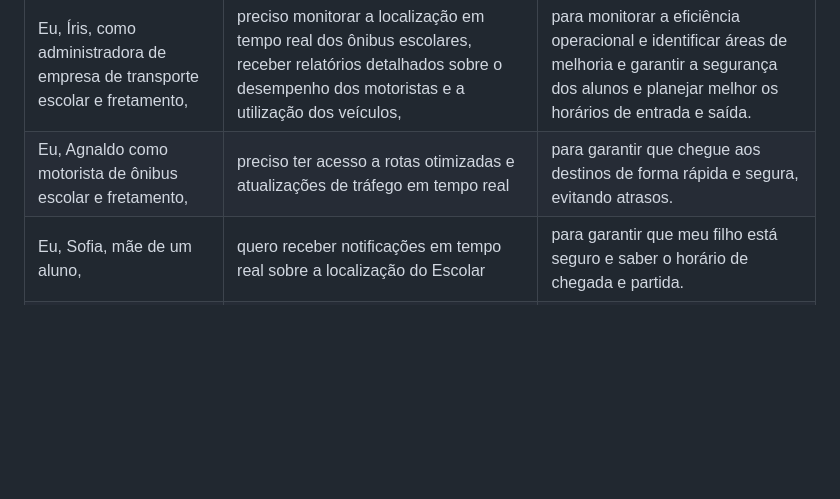
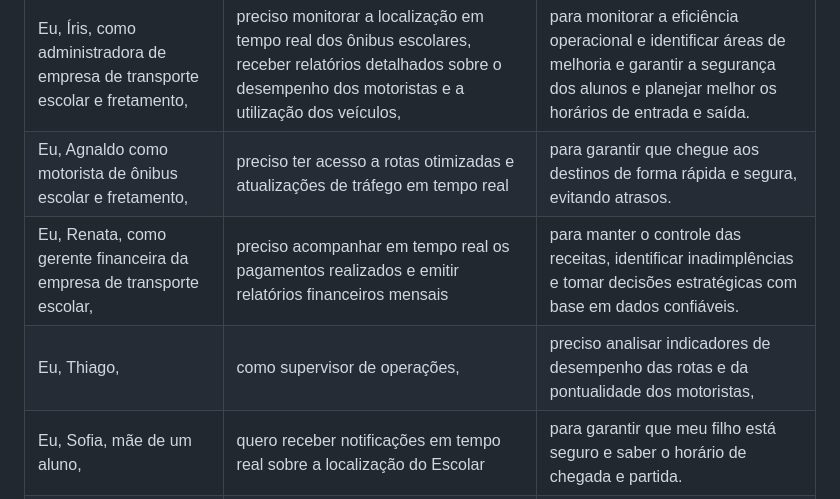
Before and after one commit to ICEI-PUC-Minas-PCO-ADS-TI/2025-1-p2-tiapn-Transol, a Markdown page: docs/02-Especificacao.md, the part around the change. Rendered like a GitHub page; blank space fills up the shorter version.

Commit message:
Update 02-Especificacao.md
Acrescentei 2 histórias de usuários

```diff
--- a/docs/02-Especificacao.md
+++ b/docs/02-Especificacao.md
@@ -19,6 +19,8 @@ Com base na análise das personas, foram identificadas as seguintes histórias d
 |--------------------|------------------------------------|----------------------------------------|
 |Eu, Íris, como administradora de empresa de transporte escolar e fretamento,|preciso monitorar a localização em tempo real dos ônibus escolares, receber relatórios detalhados sobre o desempenho dos motoristas e a utilização dos veículos,|para monitorar a eficiência operacional e identificar áreas de melhoria e garantir a segurança dos alunos e planejar melhor os horários de entrada e saída.|
 |Eu, Agnaldo como motorista de ônibus escolar e fretamento,|preciso ter acesso a rotas otimizadas e atualizações de tráfego em tempo real|para garantir que chegue aos destinos de forma rápida e segura, evitando atrasos.|
+|Eu, Renata, como gerente financeira da empresa de transporte escolar,| preciso acompanhar em tempo real os pagamentos realizados e emitir relatórios financeiros mensais|para manter o controle das receitas, identificar inadimplências e tomar decisões estratégicas com base em dados confiáveis.|
+Eu, Thiago,| como supervisor de operações,|preciso analisar indicadores de desempenho das rotas e da pontualidade dos motoristas,|para otimizar a logística, reduzir custos com combustível e manutenção, e melhorar a eficiência do serviço.
 |Eu, Sofia, mãe de um aluno, | quero receber notificações em tempo real sobre a localização do Escolar| para garantir que meu filho está seguro e saber o horário de chegada e partida.|
 |Eu, Carlos, coordenador de vendas, |quero comunicar mudanças de última hora nas rotas de ônibus | para ajustar rapidamente a logística de transporte e informar os participantes.  |
 |Eu, Marcos, diretor de escola,|quero acompanhar em tempo real a localização dos ônibus escolares|para garantir a segurança dos alunos e planejar melhor os horários de entrada e saída.|
```
